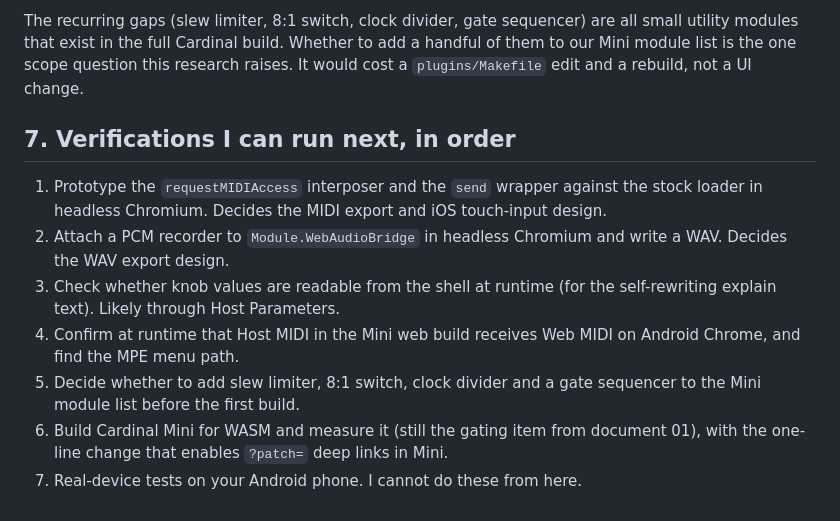
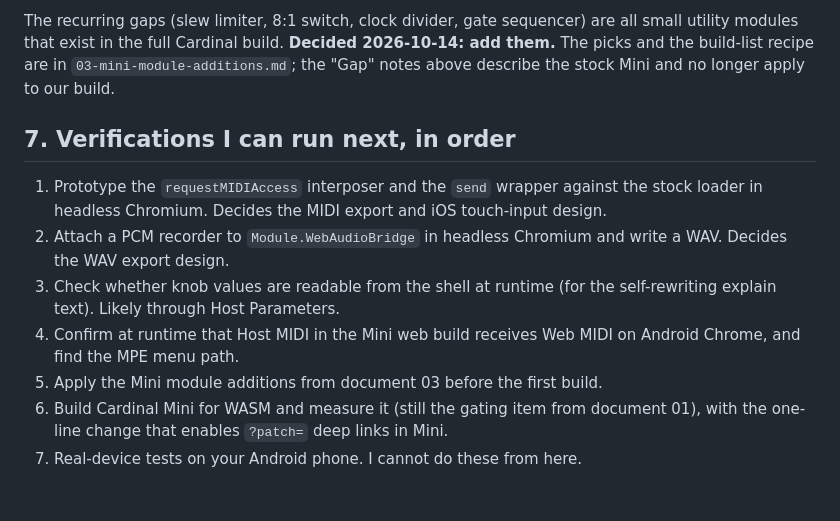
Before and after one commit to rauscha/cardinal-web, a Markdown page: docs/02-research-audio-midi-education.md, the part around the change. Rendered like a GitHub page.

```diff
--- a/docs/02-research-audio-midi-education.md
+++ b/docs/02-research-audio-midi-education.md
@@ -512,9 +512,9 @@ twelve tutorials below. [SOLID that the gap exists]
 
 The recurring gaps (slew limiter, 8:1 switch, clock divider, gate
 sequencer) are all small utility modules that exist in the full Cardinal
-build. Whether to add a handful of them to our Mini module list is the one
-scope question this research raises. It would cost a `plugins/Makefile`
-edit and a rebuild, not a UI change.
+build. **Decided 2026-10-14: add them.** The picks and the build-list
+recipe are in `03-mini-module-additions.md`; the "Gap" notes above describe
+the stock Mini and no longer apply to our build.
 
 ## 7. Verifications I can run next, in order
 
@@ -527,8 +527,7 @@ edit and a rebuild, not a UI change.
    the self-rewriting explain text). Likely through Host Parameters.
 4. Confirm at runtime that Host MIDI in the Mini web build receives Web
    MIDI on Android Chrome, and find the MPE menu path.
-5. Decide whether to add slew limiter, 8:1 switch, clock divider and a gate
-   sequencer to the Mini module list before the first build.
+5. Apply the Mini module additions from document 03 before the first build.
 6. Build Cardinal Mini for WASM and measure it (still the gating item from
    document 01), with the one-line change that enables `?patch=` deep links
    in Mini.
```
Also changed, not shown: CLAUDE.md (+6 -0 lines), docs/03-mini-module-additions.md (added, +104 -0 lines).
